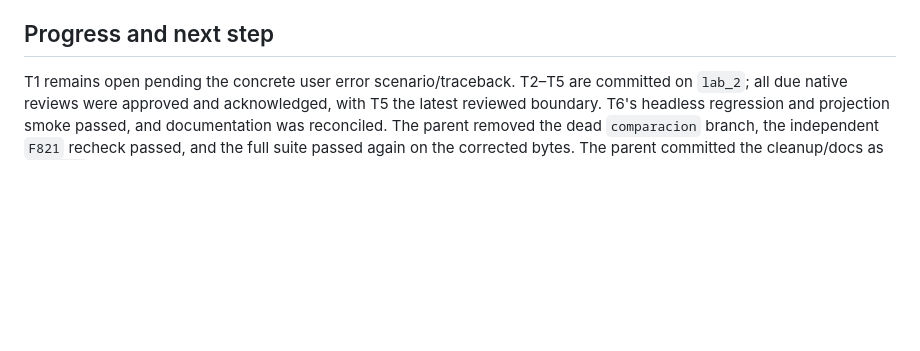
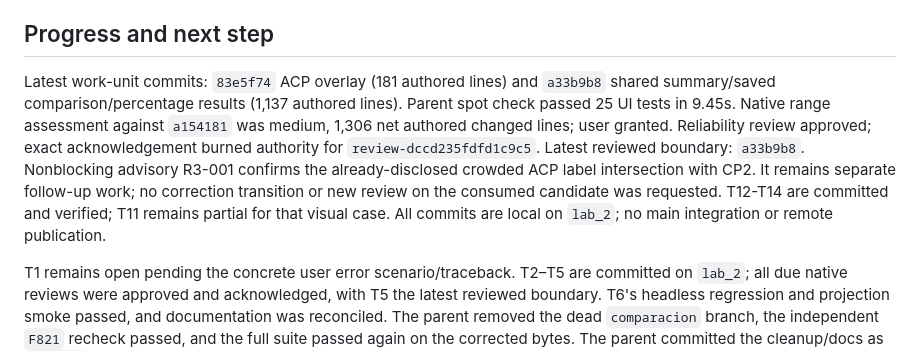
Before and after one commit to RodrigoUC/framework_ia, a Markdown page: odd/tasks/lab2-workflow.md, the part around the change. Rendered like a GitHub page; blank space fills up the shorter version.

Commit message:
docs(lab2): record verification and review outcomes

```diff
--- a/odd/tasks/lab2-workflow.md
+++ b/odd/tasks/lab2-workflow.md
@@ -375,6 +375,18 @@ but does not yet provide consistent typed class configuration.
 
 ## Progress and next step
 
+Latest work-unit commits: `83e5f74` ACP overlay (181 authored lines) and
+`a33b9b8` shared summary/saved comparison/percentage results (1,137 authored
+lines). Parent spot check passed 25 UI tests in 9.45s. Native range assessment
+against `a154181` was medium, 1,306 net authored changed lines; user granted.
+Reliability review approved; exact acknowledgement burned authority for
+`review-dccd235fdfd1c9c5`. Latest reviewed boundary: `a33b9b8`.
+Nonblocking advisory R3-001 confirms the already-disclosed crowded ACP label
+intersection with CP2. It remains separate follow-up work; no correction
+transition or new review on the consumed candidate was requested.
+T12-T14 are committed and verified; T11 remains partial for that visual case.
+All commits are local on `lab_2`; no main integration or remote publication.
+
 T1 remains open pending the concrete user error scenario/traceback. T2–T5 are
 committed on `lab_2`; all due native reviews were approved and acknowledged,
 with T5 the latest reviewed boundary. T6's headless regression and projection
```
